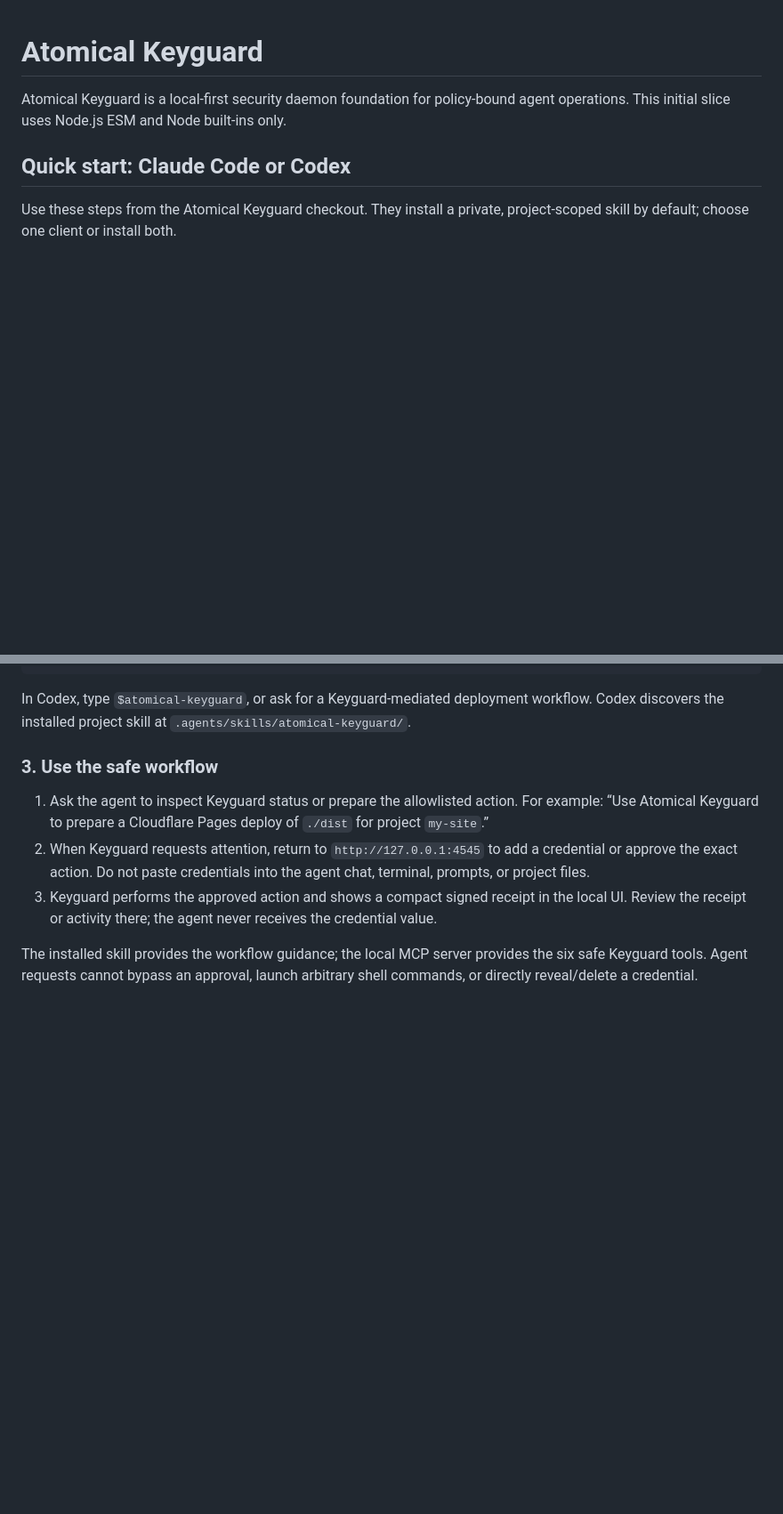
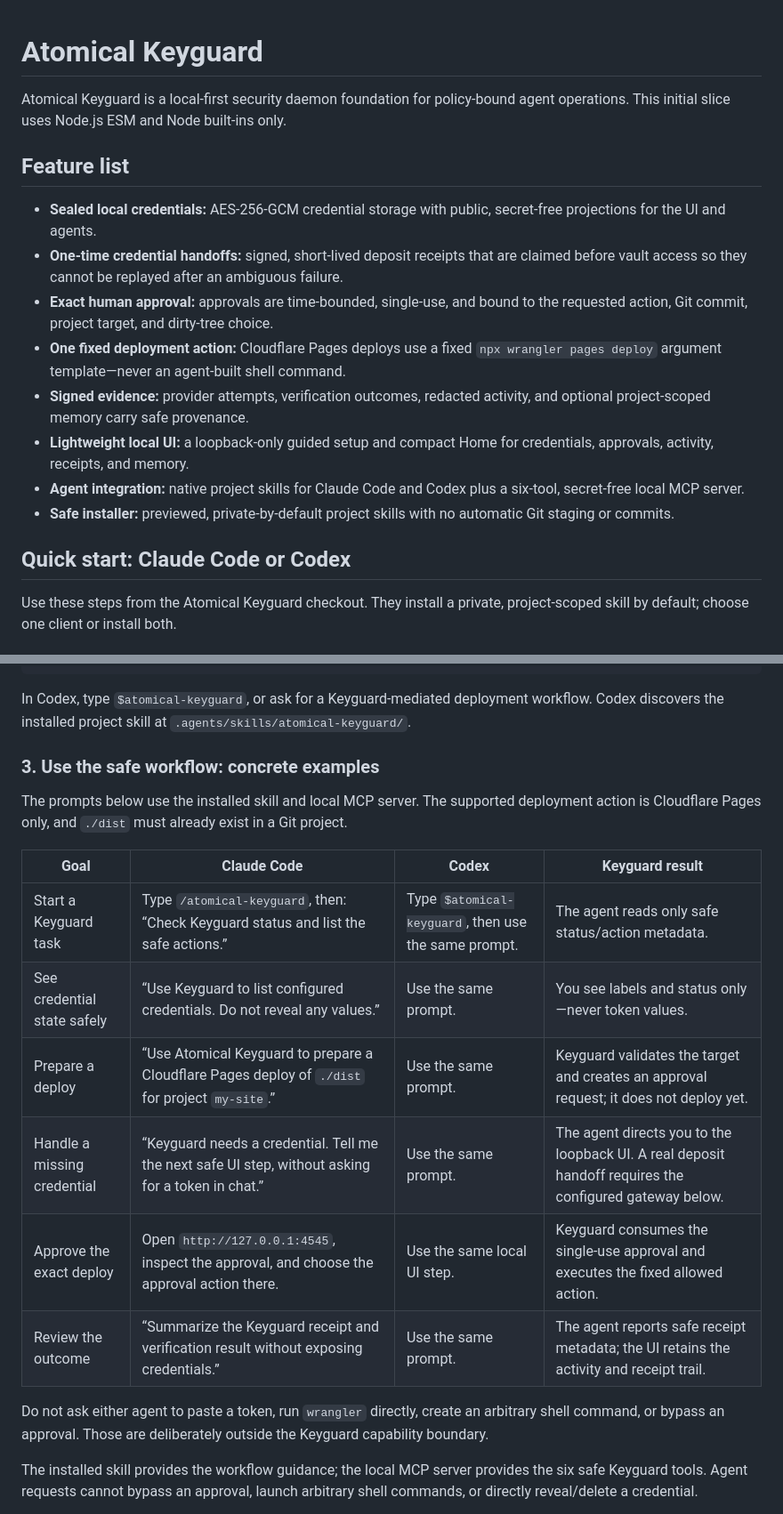
Before and after one commit to Science-Prof-Robot/atomical-keyguard, a Markdown page: README.md, 2 parts joined by grey strips. Shown at 89% size. Drawn GitHub-style; blank space fills up the shorter version.

Commit message:
docs: add feature list and agent usage examples

```diff
--- a/README.md
+++ b/README.md
@@ -2,6 +2,27 @@
 
 Atomical Keyguard is a local-first security daemon foundation for policy-bound
 agent operations. This initial slice uses Node.js ESM and Node built-ins only.
+
+## Feature list
+
+- **Sealed local credentials:** AES-256-GCM credential storage with public,
+  secret-free projections for the UI and agents.
+- **One-time credential handoffs:** signed, short-lived deposit receipts that
+  are claimed before vault access so they cannot be replayed after an ambiguous
+  failure.
+- **Exact human approval:** approvals are time-bounded, single-use, and bound
+  to the requested action, Git commit, project target, and dirty-tree choice.
+- **One fixed deployment action:** Cloudflare Pages deploys use a fixed
+  `npx wrangler pages deploy` argument template—never an agent-built shell
+  command.
+- **Signed evidence:** provider attempts, verification outcomes, redacted
+  activity, and optional project-scoped memory carry safe provenance.
+- **Lightweight local UI:** a loopback-only guided setup and compact Home for
+  credentials, approvals, activity, receipts, and memory.
+- **Agent integration:** native project skills for Claude Code and Codex plus a
+  six-tool, secret-free local MCP server.
+- **Safe installer:** previewed, private-by-default project skills with no
+  automatic Git staging or commits.
 
 ## Quick start: Claude Code or Codex
 
@@ -51,17 +72,24 @@ In Codex, type `$atomical-keyguard`, or ask for a Keyguard-mediated deployment
 workflow. Codex discovers the installed project skill at
 `.agents/skills/atomical-keyguard/`.
 
-### 3. Use the safe workflow
+### 3. Use the safe workflow: concrete examples
 
-1. Ask the agent to inspect Keyguard status or prepare the allowlisted action.
-   For example: “Use Atomical Keyguard to prepare a Cloudflare Pages deploy of
-   `./dist` for project `my-site`.”
-2. When Keyguard requests attention, return to `http://127.0.0.1:4545` to add
-   a credential or approve the exact action. Do not paste credentials into the
-   agent chat, terminal, prompts, or project files.
-3. Keyguard performs the approved action and shows a compact signed receipt in
-   the local UI. Review the receipt or activity there; the agent never receives
-   the credential value.
+The prompts below use the installed skill and local MCP server. The supported
+deployment action is Cloudflare Pages only, and `./dist` must already exist in
+a Git project.
+
+| Goal | Claude Code | Codex | Keyguard result |
+| --- | --- | --- | --- |
+| Start a Keyguard task | Type `/atomical-keyguard`, then: “Check Keyguard status and list the safe actions.” | Type `$atomical-keyguard`, then use the same prompt. | The agent reads only safe status/action metadata. |
+| See credential state safely | “Use Keyguard to list configured credentials. Do not reveal any values.” | Use the same prompt. | You see labels and status only—never token values. |
+| Prepare a deploy | “Use Atomical Keyguard to prepare a Cloudflare Pages deploy of `./dist` for project `my-site`.” | Use the same prompt. | Keyguard validates the target and creates an approval request; it does not deploy yet. |
+| Handle a missing credential | “Keyguard needs a credential. Tell me the next safe UI step, without asking for a token in chat.” | Use the same prompt. | The agent directs you to the loopback UI. A real deposit handoff requires the configured gateway below. |
+| Approve the exact deploy | Open `http://127.0.0.1:4545`, inspect the approval, and choose the approval action there. | Use the same local UI step. | Keyguard consumes the single-use approval and executes the fixed allowed action. |
+| Review the outcome | “Summarize the Keyguard receipt and verification result without exposing credentials.” | Use the same prompt. | The agent reports safe receipt metadata; the UI retains the activity and receipt trail. |
+
+Do not ask either agent to paste a token, run `wrangler` directly, create an
+arbitrary shell command, or bypass an approval. Those are deliberately outside
+the Keyguard capability boundary.
 
 The installed skill provides the workflow guidance; the local MCP server
 provides the six safe Keyguard tools. Agent requests cannot bypass an approval,
```
